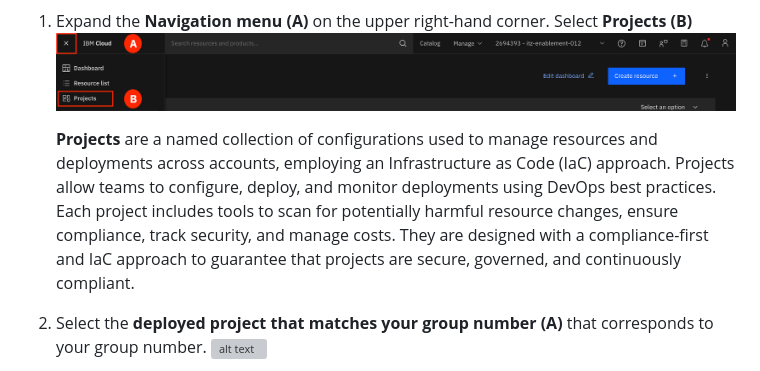
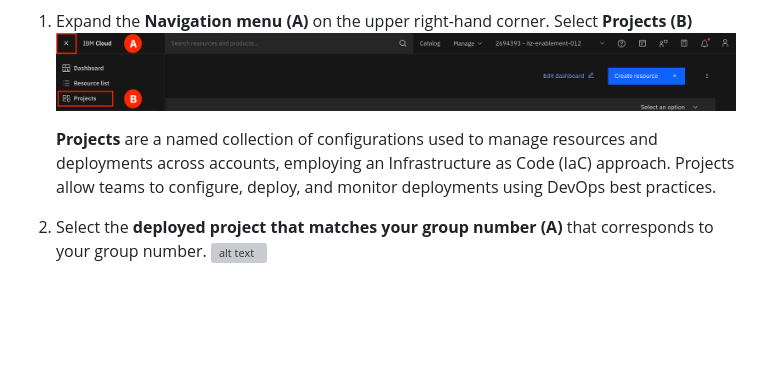
Before and after one commit to mudassirshiekh/wx-ibmcloud-solutions-deployable-architectures, a Markdown page: docs/lab/0_1-deploy-stack.md, the part around the change. GitHub-like rendering; blank space fills up the shorter version; grey boxes are pictures that could not be loaded.

Commit message:
various updates

```diff
--- a/docs/lab/0_1-deploy-stack.md
+++ b/docs/lab/0_1-deploy-stack.md
@@ -11,7 +11,7 @@ On the Dashboard of the Cloud account, first make sure you are on the **itz-enab
 1. Expand the **Navigation menu (A)** on the upper right-hand corner. Select **Projects (B)**
 ![alt text](../images/0.1.1-n.png)
 
-     **Projects** are a named collection of configurations used to manage resources and deployments across accounts, employing an Infrastructure as Code (IaC) approach. Projects allow teams to configure, deploy, and monitor deployments using DevOps best practices. Each project includes tools to scan for potentially harmful resource changes, ensure compliance, track security, and manage costs. They are designed with a compliance-first and IaC approach to guarantee that projects are secure, governed, and continuously compliant.
+     **Projects** are a named collection of configurations used to manage resources and deployments across accounts, employing an Infrastructure as Code (IaC) approach. Projects allow teams to configure, deploy, and monitor deployments using DevOps best practices.
 
 
 2. Select the **deployed project that matches your group number (A)** that corresponds to your group number.
```
